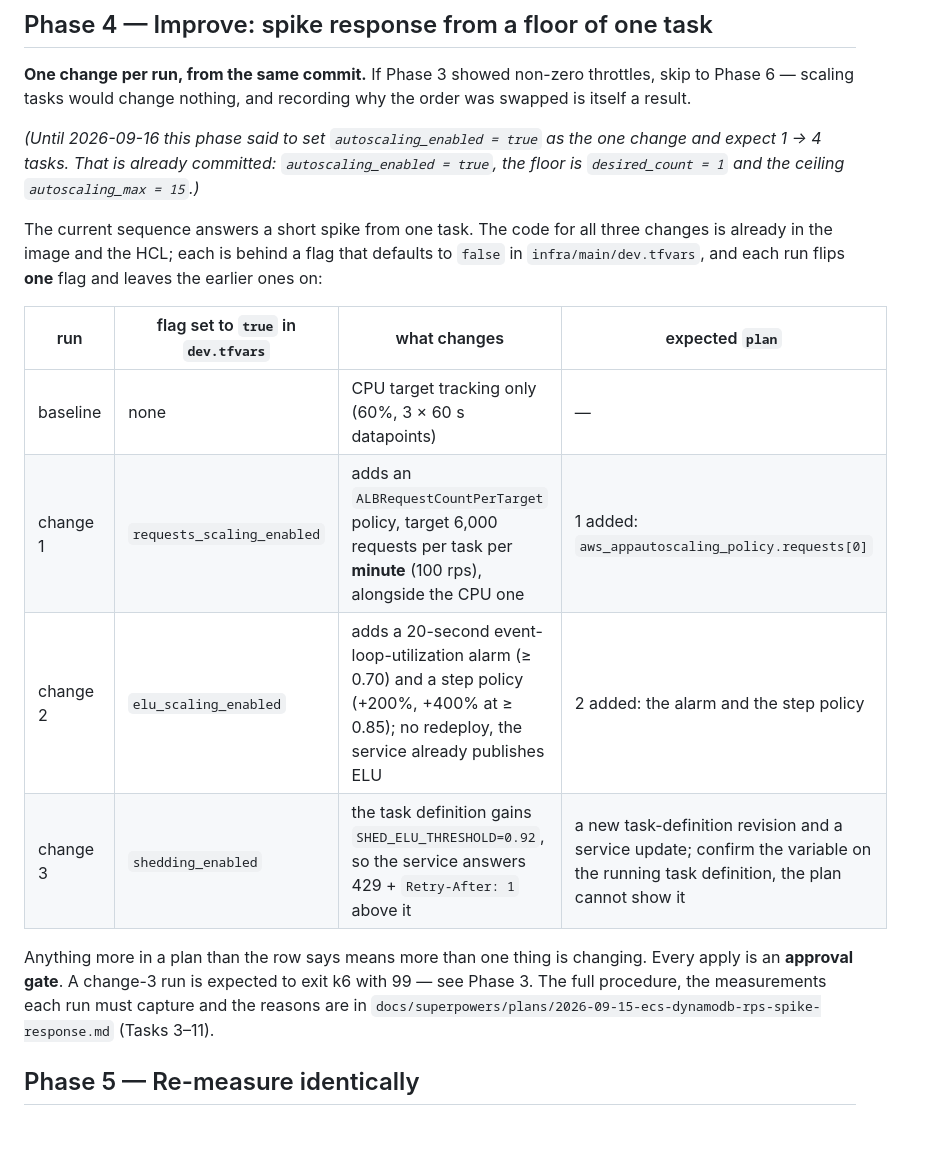
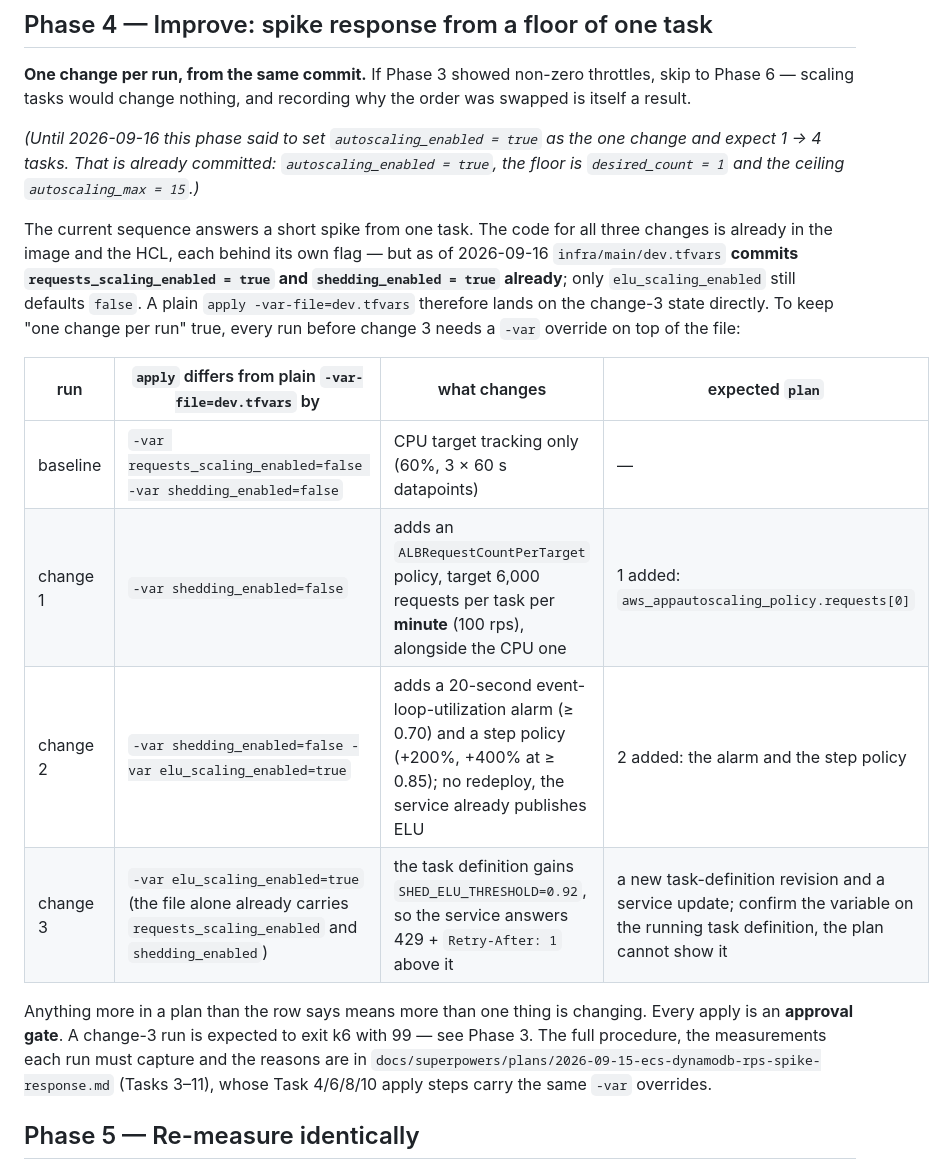
Before and after one commit to koval-yurko/high-load-test, a Markdown page: ecs-dynamodb-rps/README.md, the part around the change. Drawn GitHub-style; blank space fills up the shorter version.

Commit message:
docs(ecs-dynamodb-rps): sync spike-response run sequence with dev.tfvars defaults
requests_scaling_enabled and shedding_enabled now commit true in dev.tfvars,
so a plain apply lands on the change-3 state instead of the baseline. The
README's Phase 4 table and the plan's Task 4/6/8/10 apply steps now carry the
-var overrides that reconstruct the original one-flag-per-run sequence on
top of the committed file, and the plan's gating-ruling entry gets a
forward-pointer to those notes.

Co-authored-by: Yura Kovalchuk <2905370+koval-yurko@users.noreply.github.com>
Co-Authored-By: Claude Sonnet 5 <noreply@anthropic.com>

```diff
--- a/ecs-dynamodb-rps/README.md
+++ b/ecs-dynamodb-rps/README.md
@@ -361,20 +361,24 @@ scaling tasks would change nothing, and recording why the order was swapped is i
 1` and the ceiling `autoscaling_max = 15`.)*
 
 The current sequence answers a short spike from one task. The code for all three changes is already
-in the image and the HCL; each is behind a flag that defaults to `false` in `infra/main/dev.tfvars`,
-and each run flips **one** flag and leaves the earlier ones on:
+in the image and the HCL, each behind its own flag — but as of 2026-09-16
+`infra/main/dev.tfvars` **commits `requests_scaling_enabled = true` and `shedding_enabled = true`
+already**; only `elu_scaling_enabled` still defaults `false`. A plain
+`apply -var-file=dev.tfvars` therefore lands on the change-3 state directly. To keep "one change
+per run" true, every run before change 3 needs a `-var` override on top of the file:
 
-| run | flag set to `true` in `dev.tfvars` | what changes | expected `plan` |
+| run | `apply` differs from plain `-var-file=dev.tfvars` by | what changes | expected `plan` |
 |---|---|---|---|
-| baseline | none | CPU target tracking only (60%, 3 × 60 s datapoints) | — |
-| change 1 | `requests_scaling_enabled` | adds an `ALBRequestCountPerTarget` policy, target 6,000 requests per task per **minute** (100 rps), alongside the CPU one | 1 added: `aws_appautoscaling_policy.requests[0]` |
-| change 2 | `elu_scaling_enabled` | adds a 20-second event-loop-utilization alarm (≥ 0.70) and a step policy (+200%, +400% at ≥ 0.85); no redeploy, the service already publishes ELU | 2 added: the alarm and the step policy |
-| change 3 | `shedding_enabled` | the task definition gains `SHED_ELU_THRESHOLD=0.92`, so the service answers 429 + `Retry-After: 1` above it | a new task-definition revision and a service update; confirm the variable on the running task definition, the plan cannot show it |
+| baseline | `-var requests_scaling_enabled=false -var shedding_enabled=false` | CPU target tracking only (60%, 3 × 60 s datapoints) | — |
+| change 1 | `-var shedding_enabled=false` | adds an `ALBRequestCountPerTarget` policy, target 6,000 requests per task per **minute** (100 rps), alongside the CPU one | 1 added: `aws_appautoscaling_policy.requests[0]` |
+| change 2 | `-var shedding_enabled=false -var elu_scaling_enabled=true` | adds a 20-second event-loop-utilization alarm (≥ 0.70) and a step policy (+200%, +400% at ≥ 0.85); no redeploy, the service already publishes ELU | 2 added: the alarm and the step policy |
+| change 3 | `-var elu_scaling_enabled=true` (the file alone already carries `requests_scaling_enabled` and `shedding_enabled`) | the task definition gains `SHED_ELU_THRESHOLD=0.92`, so the service answers 429 + `Retry-After: 1` above it | a new task-definition revision and a service update; confirm the variable on the running task definition, the plan cannot show it |
 
 Anything more in a plan than the row says means more than one thing is changing. Every apply is an
 **approval gate**. A change-3 run is expected to exit k6 with 99 — see Phase 3. The full procedure,
 the measurements each run must capture and the reasons are in
-`docs/superpowers/plans/2026-09-15-ecs-dynamodb-rps-spike-response.md` (Tasks 3–11).
+`docs/superpowers/plans/2026-09-15-ecs-dynamodb-rps-spike-response.md` (Tasks 3–11), whose Task
+4/6/8/10 apply steps carry the same `-var` overrides.
 
 ## Phase 5 — Re-measure identically
 
```
Also changed, not shown: 1 other file.
